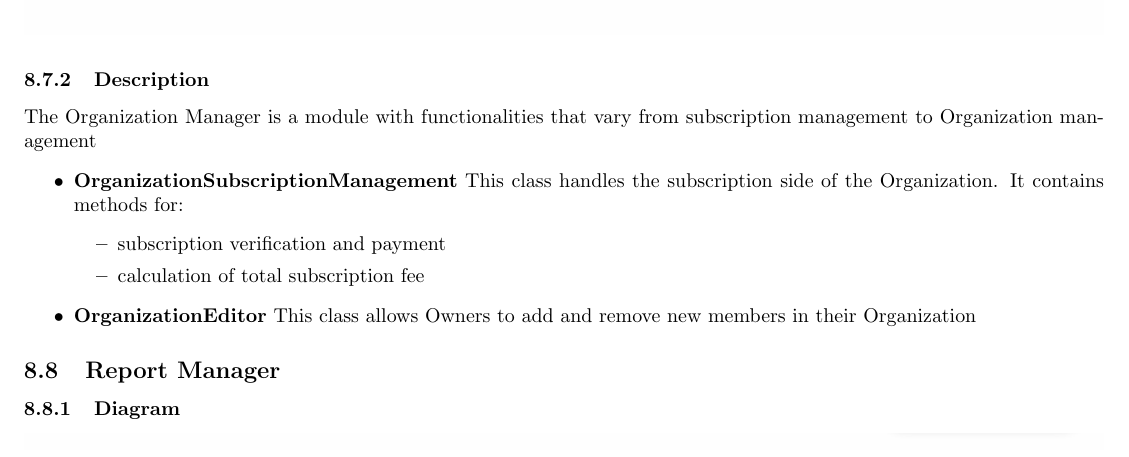
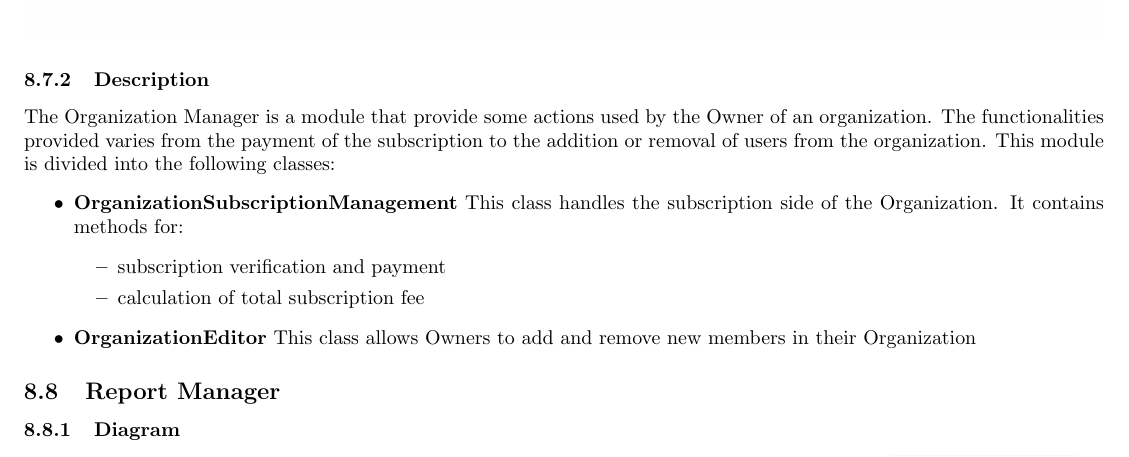
Before and after one commit to lucaSartore/MindMerge, a LaTeX document (deliverable_1/d1.tex): part of page 32 of 33, cut so that both start at the same text. Compiled offline with pdfLaTeX.

Commit message:
fix organization manager

```diff
--- a/deliverable_1/d1.tex
+++ b/deliverable_1/d1.tex
@@ -728,10 +728,13 @@ Once connected to the ServiceBaseClass discussed above, it provides the followin
 \end{itemize}
 \subsection{Organization Manager}
 
+
 \subsubsection{Diagram}
 \includegraphics[width=\textwidth,height=\textheight,keepaspectratio]{images/class_diagram/OrganizationManager.jpg}
 \subsubsection{Description}
-The Organization Manager is a module with functionalities that vary from subscription management to Organization management
+The Organization Manager is a module that provide some actions used by the Owner of an organization.
+The functionalities provided varies from the payment of the subscription to the addition or removal of users from the organization.
+This module is divided into the following classes:
 \begin{itemize}
     \item \textbf{OrganizationSubscriptionManagement}
     This class handles the subscription side of the Organization. It contains methods for:
```
